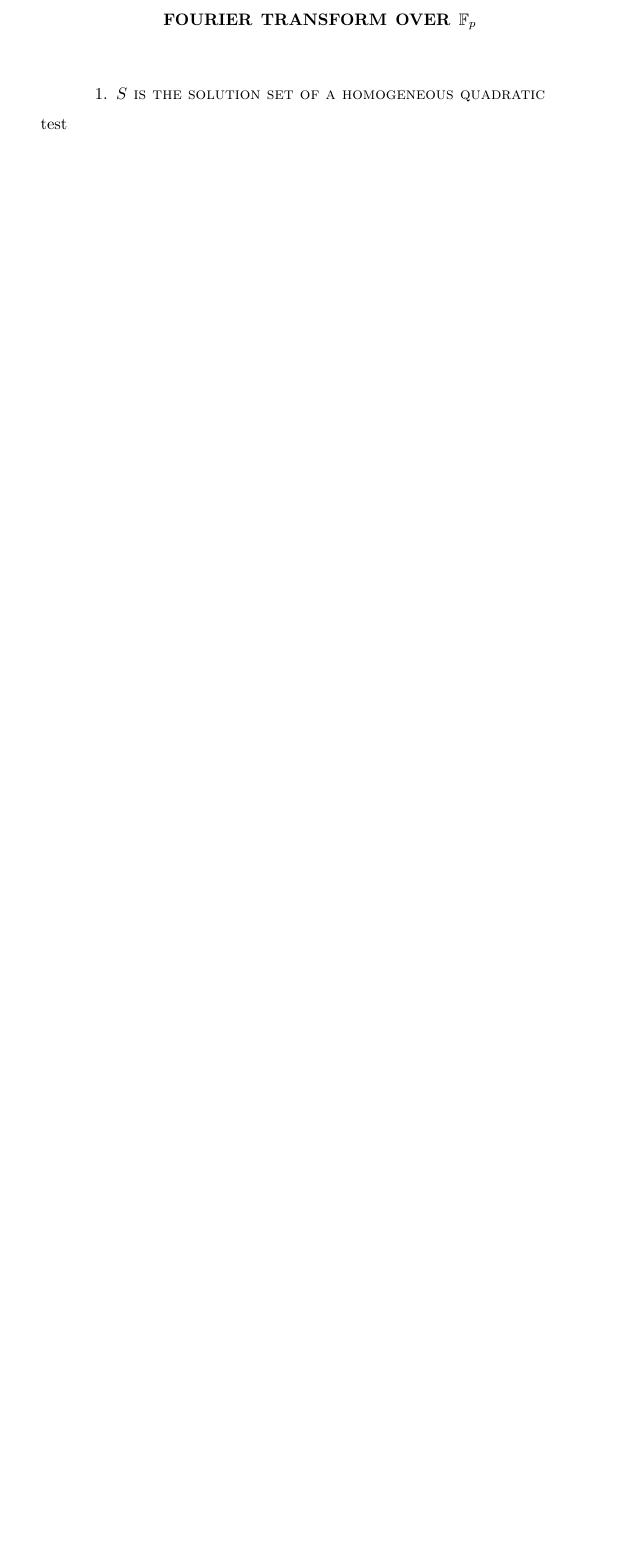
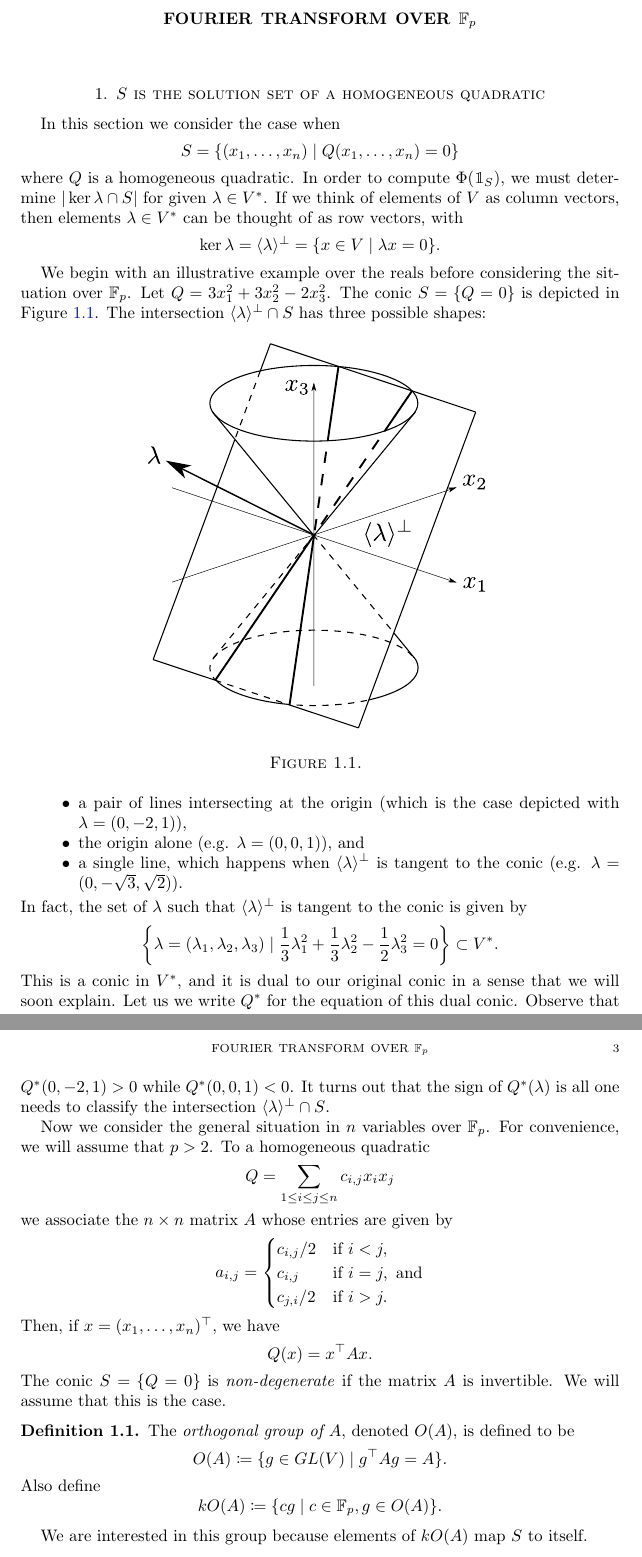
Before and after one commit to xlni/821-projects, a LaTeX paper (Fourier/main.tex, which reads Fourier/header.tex, Fourier/sec-part-1.tex): part of the page before the commit and two parts of pages 2 and 3 of 3 after it, the two joined at a grey line, cut so that both start at the same text, the shorter picture padded with empty space. Compiled offline with pdfLaTeX.

Commit message:
added info.tex (for comments) and an illustration
section for part (1) still very wip

```diff
--- a/Fourier/header.tex
+++ b/Fourier/header.tex
@@ -16,6 +16,7 @@
 \usepackage{multicol}
 \usepackage{booktabs}
 \usepackage{centernot}
+\usepackage{bbm} % for blackboard bold 1 indicator functions
 
 \definecolor{zaffre}{rgb}{0.0, 0.08, 0.66}
 \hypersetup{colorlinks=true,allcolors=zaffre}
@@ -63,3 +64,4 @@
 \newcommand{\Span}{\operatorname{Span}}
 \newcommand{\trsp}[1]{{{#1}^{\top}\!\!}}
 \newcommand{\ndiv}{\centernot|}
+\newcommand{\IND}{\mathbbm{1}}
--- a/Fourier/sec-part-1.tex
+++ b/Fourier/sec-part-1.tex
@@ -1,2 +1,61 @@
 \section{$S$ is the solution set of a homogeneous quadratic}\label{sec:partb}
-test
+In this section we consider the case when
+\[
+	S = \{(x_1,\ldots,x_n) \mid Q(x_1,\ldots,x_n) = 0\}
+\]
+where $Q$ is a homogeneous quadratic. In order to compute $\Phi(\IND_S)$, we must determine $|\ker \lambda \cap S|$ for given $\lambda \in V^*$. If we think of elements of $V$ as column vectors, then elements $\lambda \in V^*$ can be thought of as row vectors, with
+\[
+	\ker \lambda = \langle \lambda \rangle^\bot = \{x \in V \mid \lambda x =0\}.
+\]
+
+We begin with an illustrative example over the reals before considering the situation over $\F_p$. Let $Q = 3x_1^2 + 3x_2^2 - 2x_3^2$. The conic $S = \{Q = 0\}$ is depicted in Figure~\ref{fig:conic-with-plane}.
+\begin{figure}[h]
+	\centering
+	\includegraphics[width=0.6\linewidth]{conic-with-plane}
+	\caption{}
+	\label{fig:conic-with-plane}
+\end{figure}
+The intersection $\langle \lambda \rangle^\bot \cap S$ has three possible shapes:
+\begin{itemize}
+	\item a pair of lines intersecting at the origin (which is the case depicted with $\lambda = (0,-2,1)$),
+	\item the origin alone (e.g. $\lambda = (0,0,1)$), and
+	\item a single line, which happens when $\langle \lambda \rangle^\bot$ is tangent to the conic (e.g. $\lambda = (0,-\sqrt{3},\sqrt{2})$).
+\end{itemize}
+In fact, the set of $\lambda$ such that $\langle \lambda \rangle^\bot$ is tangent to the conic is given by
+\[
+	\left\{ \lambda = (\lambda_1,\lambda_2,\lambda_3) \mid \frac{1}{3} \lambda_1^2 + \frac{1}{3} \lambda_2^2 - \frac{1}{2} \lambda_3^2 = 0 \right\} \subset V^*.
+\]
+This is a conic in $V^*$, and it is dual to our original conic in a sense that we will soon explain. Let us we write $Q^*$ for the equation of this dual conic. Observe that $Q^*(0,-2,1) > 0$ while $Q^*(0,0,1) < 0$. It turns out that the sign of $Q^*(\lambda)$ is all one needs to classify the intersection $\langle \lambda \rangle^\bot \cap S$.
+
+Now we consider the general situation in $n$ variables over $\F_p$. For convenience, we will assume that $p>2$. To a homogeneous quadratic
+\[
+	Q = \sum_{1 \leq i \leq j \leq n} c_{i,j} x_i x_j
+\]
+we associate the $n\times n$ matrix $A$ whose entries are given by
+\[
+	a_{i,j} = \begin{cases}
+		{c_{i,j}}/{2} & \text{if } i < j,\\
+		c_{i,j} & \text{if } i = j, \text{ and}\\
+		{c_{j,i}}/{2} & \text{if } i > j.
+	\end{cases}
+\]
+Then, if $x = (x_1,\ldots,x_n)^\top$, we have
+\[
+	Q(x) = x^\top A x.
+\]
+The conic $S = \{Q = 0\}$ is \emph{non-degenerate} if the matrix $A$ is invertible. We will assume that this is the case.
+
+\begin{defn}
+	The \emph{orthogonal group of $A$}, denoted $O(A)$, is defined to be
+	\[
+		O(A) \coloneqq \{ g \in GL(V) \mid g^\top A g = A\}.
+	\]
+	Also define
+	\[
+		kO(A) \coloneqq \{ cg \mid c\in \F_p, g\in O(A)\}.
+	\]
+\end{defn}
+
+We are interested in this group because elements of $kO(A)$ map $S$ to itself.
+\begin{defn}
+	A group $G$ acts \emph{transitively} on a set $S$ if for all $a,b\in S$, there exists $g\in G$ such that $g\cdot a = b$. Equivalently, the only orbit of the action is the entirety of $S$.
```
Also changed, not shown: Fourier/info.tex (added, +4 -0 lines), Fourier/main.tex (+3 -0 lines), Fourier/conic-with-plane.pdf (added), Fourier/sec-part-1.tex (24 more changed lines).
